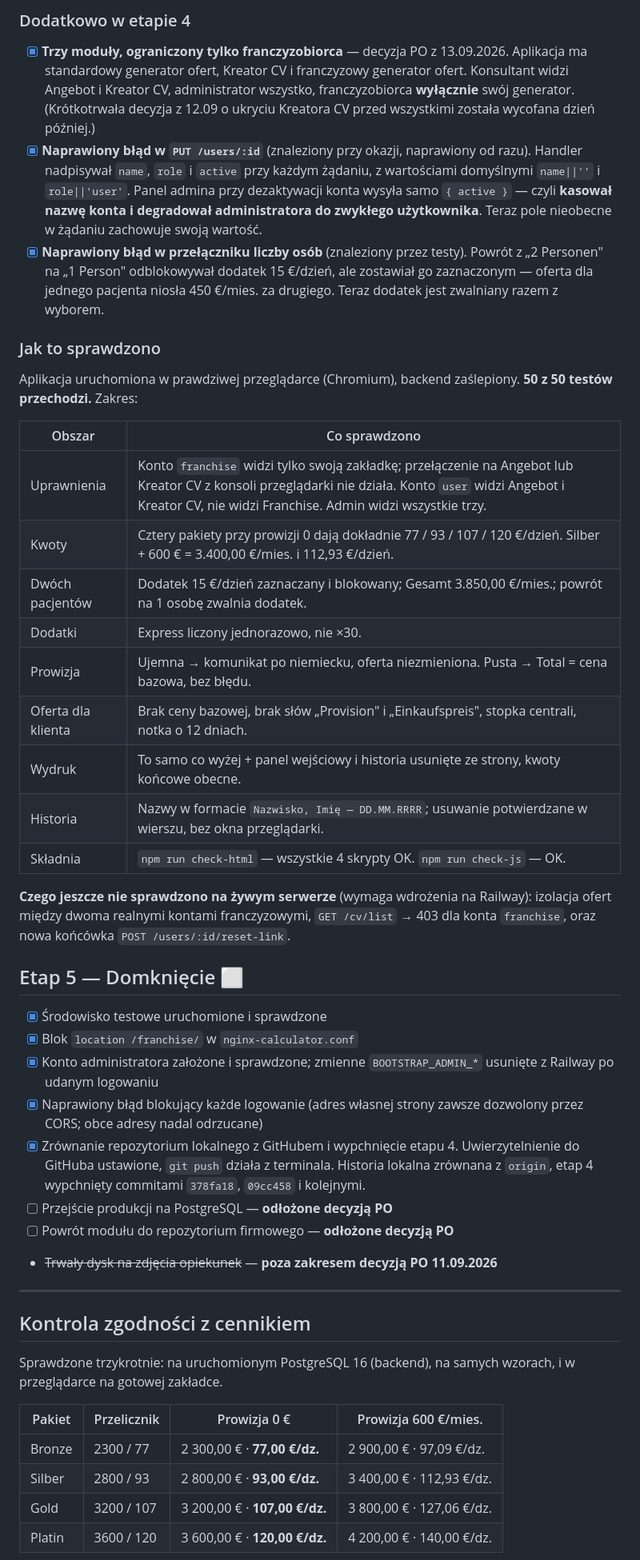
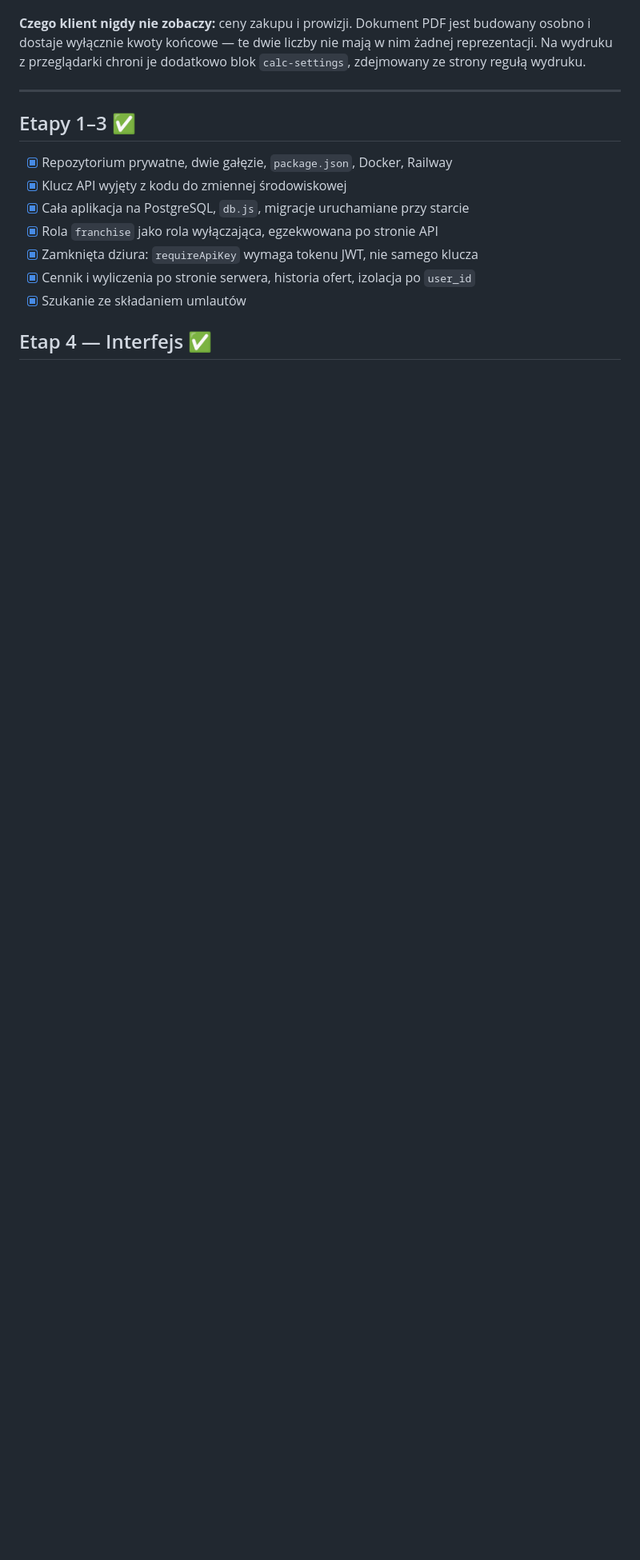
Before and after one commit to paulinamilak-ops/angebot-calculator-betreuung24, a Markdown page: ROADMAP.md, the part around one of its changes. Shown at 80% size. Rendered like a GitHub page; blank space fills up the shorter version.

```diff
--- a/ROADMAP.md
+++ b/ROADMAP.md
@@ -64,70 +46,19 @@ Zostały dwie pozycje odłożone decyzją PO.**
-### Dodatkowo w etapie 4
-
-- [x] **Trzy moduły, ograniczony tylko franczyzobiorca** — decyzja PO
-      z 13.09.2026. Aplikacja ma standardowy generator ofert, Kreator CV
-      i franczyzowy generator ofert. Konsultant widzi Angebot i Kreator CV,
-      administrator wszystko, franczyzobiorca **wyłącznie** swój generator.
-      (Krótkotrwała decyzja z 12.09 o ukryciu Kreatora CV przed wszystkimi
-      została wycofana dzień później.)
-- [x] **Naprawiony błąd w `PUT /users/:id`** (znaleziony przy okazji, naprawiony
-      od razu). Handler nadpisywał `name`, `role` i `active` przy każdym
-      żądaniu, z wartościami domyślnymi `name||''` i `role||'user'`. Panel admina
-      przy dezaktywacji konta wysyła samo `{ active }` — czyli **kasował nazwę
-      konta i degradował administratora do zwykłego użytkownika**. Teraz pole
-      nieobecne w żądaniu zachowuje swoją wartość.
-- [x] **Naprawiony błąd w przełączniku liczby osób** (znaleziony przez testy).
-      Powrót z „2 Personen" na „1 Person" odblokowywał dodatek 15 €/dzień, ale
-      zostawiał go zaznaczonym — oferta dla jednego pacjenta niosła 450 €/mies.
-      za drugiego. Teraz dodatek jest zwalniany razem z wyborem.
-
-### Jak to sprawdzono
-
-Aplikacja uruchomiona w prawdziwej przeglądarce (Chromium), backend zaślepiony.
-**50 z 50 testów przechodzi.** Zakres:
-
-| Obszar | Co sprawdzono |
-| --- | --- |
-| Uprawnienia | Konto `franchise` widzi tylko swoją zakładkę; przełączenie na Angebot lub Kreator CV z konsoli przeglądarki nie działa. Konto `user` widzi Angebot i Kreator CV, nie widzi Franchise. Admin widzi wszystkie trzy. |
-| Kwoty | Cztery pakiety przy prowizji 0 dają dokładnie 77 / 93 / 107 / 120 €/dzień. Silber + 600 € = 3.400,00 €/mies. i 112,93 €/dzień. |
-| Dwóch pacjentów | Dodatek 15 €/dzień zaznaczany i blokowany; Gesamt 3.850,00 €/mies.; powrót na 1 osobę zwalnia dodatek. |
-| Dodatki | Express liczony jednorazowo, nie ×30. |
-| Prowizja | Ujemna → komunikat po niemiecku, oferta niezmieniona. Pusta → Total = cena bazowa, bez błędu. |
-| Oferta dla klienta | Brak ceny bazowej, brak słów „Provision" i „Einkaufspreis", stopka centrali, notka o 12 dniach. |
-| Wydruk | To samo co wyżej + panel wejściowy i historia usunięte ze strony, kwoty końcowe obecne. |
-| Historia | Nazwy w formacie `Nazwisko, Imię — DD.MM.RRRR`; usuwanie potwierdzane w wierszu, bez okna przeglądarki. |
-| Składnia | `npm run check-html` — wszystkie 4 skrypty OK. `npm run check-js` — OK. |
-
-**Czego jeszcze nie sprawdzono na żywym serwerze** (wymaga wdrożenia na Railway):
-izolacja ofert między dwoma realnymi kontami franczyzowymi, `GET /cv/list` → 403
-dla konta `franchise`, oraz nowa końcówka `POST /users/:id/reset-link`.
-
-## Etap 5 — Domknięcie ⬜
-
-- [x] Środowisko testowe uruchomione i sprawdzone
-- [x] Blok `location /franchise/` w `nginx-calculator.conf`
-- [x] Konto administratora założone i sprawdzone; zmienne `BOOTSTRAP_ADMIN_*`
-      usunięte z Railway po udanym logowaniu
-- [x] Naprawiony błąd blokujący każde logowanie (adres własnej strony zawsze
-      dozwolony przez CORS; obce adresy nadal odrzucane)
-- [x] Zrównanie repozytorium lokalnego z GitHubem i wypchnięcie etapu 4.
-      Uwierzytelnienie do GitHuba ustawione, `git push` działa z terminala.
-      Historia lokalna zrównana z `origin`, etap 4 wypchnięty commitami
-      `378fa18`, `09cc458` i kolejnymi.
-- [ ] Przejście produkcji na PostgreSQL — **odłożone decyzją PO**
-- [ ] Powrót modułu do repozytorium firmowego — **odłożone decyzją PO**
-- ~~Trwały dysk na zdjęcia opiekunek~~ — **poza zakresem decyzją PO 11.09.2026**
+**Czego klient nigdy nie zobaczy:** ceny zakupu i prowizji. Dokument PDF
+jest budowany osobno i dostaje wyłącznie kwoty końcowe — te dwie liczby
+nie mają w nim żadnej reprezentacji. Na wydruku z przeglądarki chroni je
+dodatkowo blok `calc-settings`, zdejmowany ze strony regułą wydruku.
 
 ---
 
-## Kontrola zgodności z cennikiem
+## Etapy 1–3 ✅
 
-Sprawdzone trzykrotnie: na uruchomionym PostgreSQL 16 (backend), na samych
-wzorach, i w przeglądarce na gotowej zakładce.
+- [x] Repozytorium prywatne, dwie gałęzie, `package.json`, Docker, Railway
+- [x] Klucz API wyjęty z kodu do zmiennej środowiskowej
+- [x] Cała aplikacja na PostgreSQL, `db.js`, migracje uruchamiane przy starcie
+- [x] Rola `franchise` jako rola wyłączająca, egzekwowana po stronie API
+- [x] Zamknięta dziura: `requireApiKey` wymaga tokenu JWT, nie samego klucza
+- [x] Cennik i wyliczenia po stronie serwera, historia ofert, izolacja po `user_id`
+- [x] Szukanie ze składaniem umlautów
 
-| Pakiet | Przelicznik | Prowizja 0 € | Prowizja 600 €/mies. |
-| --- | --- | --- | --- |
-| Bronze | 2300 / 77 | 2 300,00 € · **77,00 €/dz.** | 2 900,00 € · 97,09 €/dz. |
-| Silber | 2800 / 93 | 2 800,00 € · **93,00 €/dz.** | 3 400,00 € · 112,93 €/dz. |
-| Gold | 3200 / 107 | 3 200,00 € · **107,00 €/dz.** | 3 800,00 € · 127,06 €/dz. |
-| Platin | 3600 / 120 | 3 600,00 € · **120,00 €/dz.** | 4 200,00 € · 140,00 €/dz. |
+## Etap 4 — Interfejs ✅
 
```
Also changed, not shown: other parts of ROADMAP.md (+123 -71 lines).
